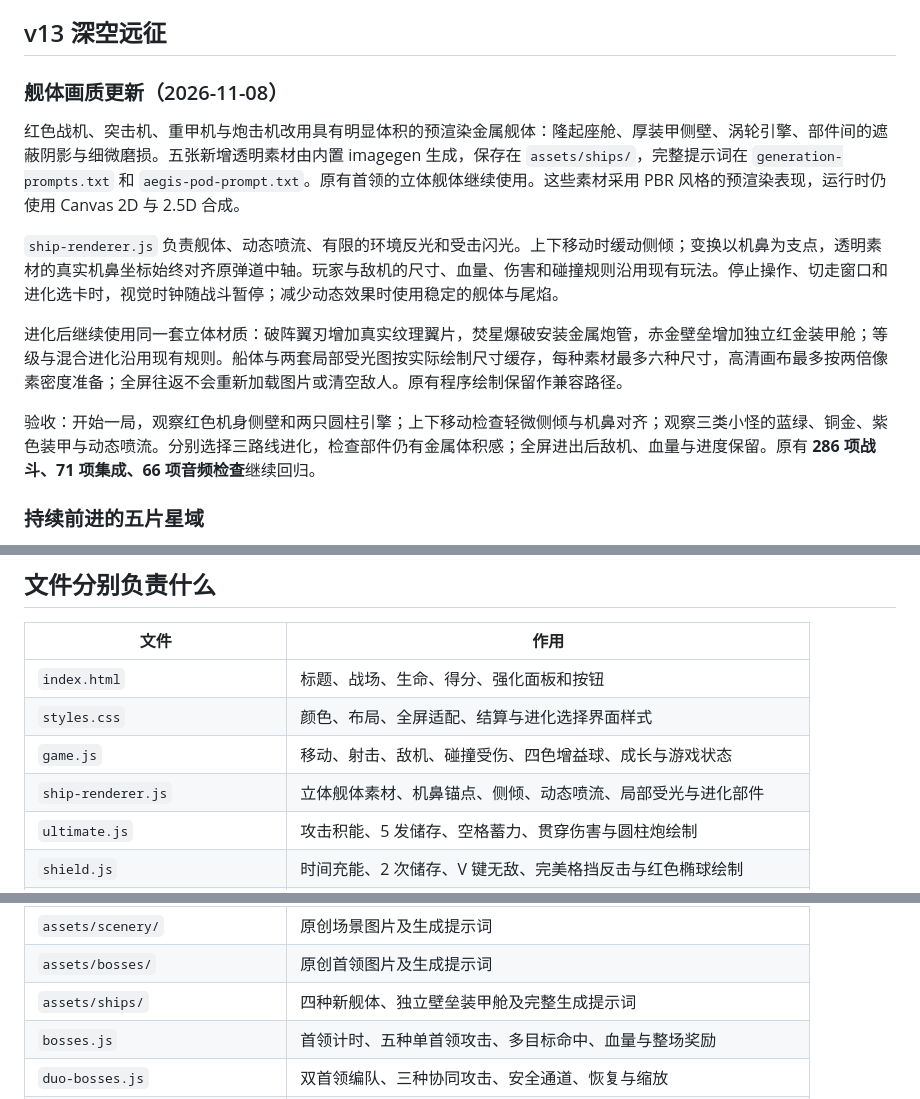
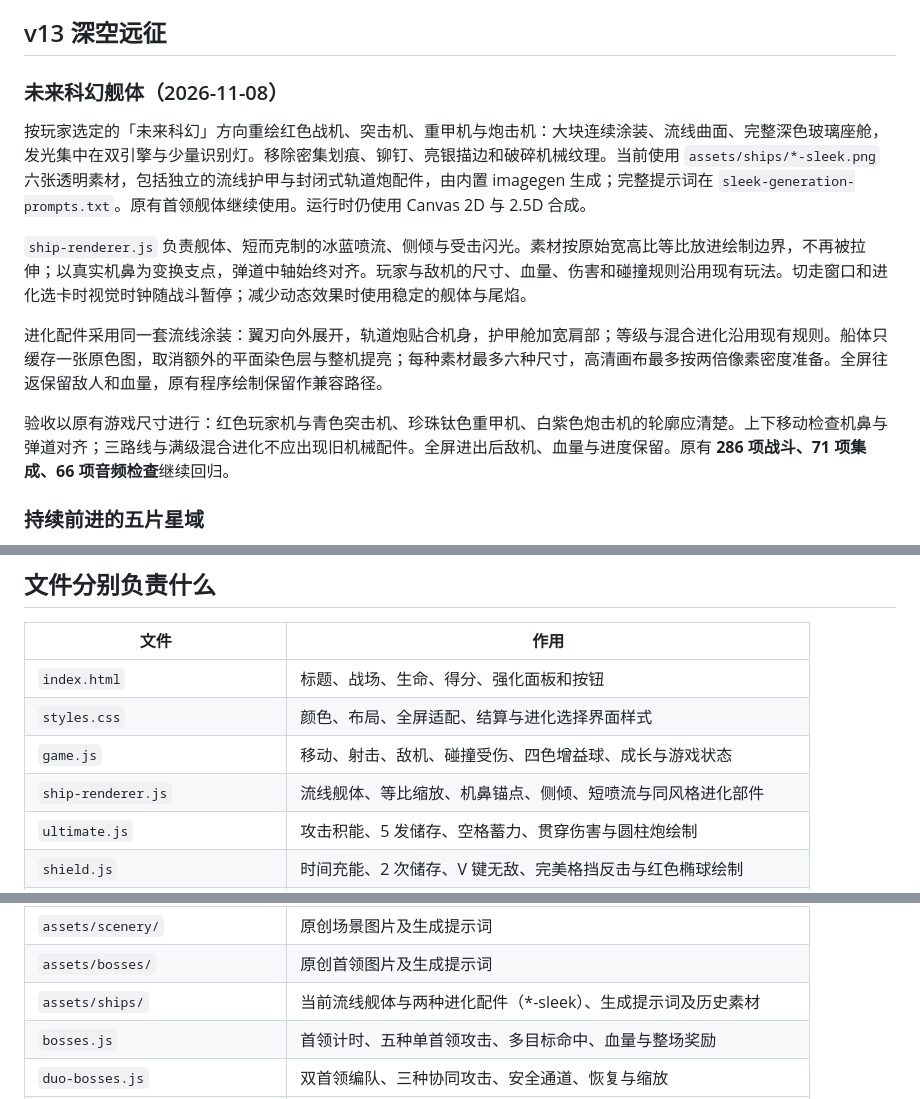
Before and after one commit to Aura417786/StarCraft, a Markdown page: README.md, 3 parts joined by grey strips. GitHub-like rendering.

```diff
--- a/README.md
+++ b/README.md
@@ -43,15 +43,15 @@
 
 ## v13 深空远征
 
-### 舰体画质更新（2026-11-08）
+### 未来科幻舰体（2026-11-08）
 
-红色战机、突击机、重甲机与炮击机改用具有明显体积的预渲染金属舰体：隆起座舱、厚装甲侧壁、涡轮引擎、部件间的遮蔽阴影与细微磨损。五张新增透明素材由内置 imagegen 生成，保存在 `assets/ships/`，完整提示词在 `generation-prompts.txt` 和 `aegis-pod-prompt.txt`。原有首领的立体舰体继续使用。这些素材采用 PBR 风格的预渲染表现，运行时仍使用 Canvas 2D 与 2.5D 合成。
+按玩家选定的「未来科幻」方向重绘红色战机、突击机、重甲机与炮击机：大块连续涂装、流线曲面、完整深色玻璃座舱，发光集中在双引擎与少量识别灯。移除密集划痕、铆钉、亮银描边和破碎机械纹理。当前使用 `assets/ships/*-sleek.png` 六张透明素材，包括独立的流线护甲与封闭式轨道炮配件，由内置 imagegen 生成；完整提示词在 `sleek-generation-prompts.txt`。原有首领舰体继续使用。运行时仍使用 Canvas 2D 与 2.5D 合成。
 
-`ship-renderer.js` 负责舰体、动态喷流、有限的环境反光和受击闪光。上下移动时缓动侧倾；变换以机鼻为支点，透明素材的真实机鼻坐标始终对齐原弹道中轴。玩家与敌机的尺寸、血量、伤害和碰撞规则沿用现有玩法。停止操作、切走窗口和进化选卡时，视觉时钟随战斗暂停；减少动态效果时使用稳定的舰体与尾焰。
+`ship-renderer.js` 负责舰体、短而克制的冰蓝喷流、侧倾与受击闪光。素材按原始宽高比等比放进绘制边界，不再被拉伸；以真实机鼻为变换支点，弹道中轴始终对齐。玩家与敌机的尺寸、血量、伤害和碰撞规则沿用现有玩法。切走窗口和进化选卡时视觉时钟随战斗暂停；减少动态效果时使用稳定的舰体与尾焰。
 
-进化后继续使用同一套立体材质：破阵翼刃增加真实纹理翼片，焚星爆破安装金属炮管，赤金壁垒增加独立红金装甲舱；等级与混合进化沿用现有规则。船体与两套局部受光图按实际绘制尺寸缓存，每种素材最多六种尺寸，高清画布最多按两倍像素密度准备；全屏往返不会重新加载图片或清空敌人。原有程序绘制保留作兼容路径。
+进化配件采用同一套流线涂装：翼刃向外展开，轨道炮贴合机身，护甲舱加宽肩部；等级与混合进化沿用现有规则。船体只缓存一张原色图，取消额外的平面染色层与整机提亮；每种素材最多六种尺寸，高清画布最多按两倍像素密度准备。全屏往返保留敌人和血量，原有程序绘制保留作兼容路径。
 
-验收：开始一局，观察红色机身侧壁和两只圆柱引擎；上下移动检查轻微侧倾与机鼻对齐；观察三类小怪的蓝绿、铜金、紫色装甲与动态喷流。分别选择三路线进化，检查部件仍有金属体积感；全屏进出后敌机、血量与进度保留。原有 **286 项战斗、71 项集成、66 项音频检查**继续回归。
+验收以原有游戏尺寸进行：红色玩家机与青色突击机、珍珠钛色重甲机、白紫色炮击机的轮廓应清楚。上下移动检查机鼻与弹道对齐；三路线与满级混合进化不应出现旧机械配件。全屏进出后敌机、血量与进度保留。原有 **286 项战斗、71 项集成、66 项音频检查**继续回归。
 
 ### 持续前进的五片星域
 
@@ -411,7 +411,7 @@ node work/audio-check.cjs
 | `index.html` | 标题、战场、生命、得分、强化面板和按钮 |
 | `styles.css` | 颜色、布局、全屏适配、结算与进化选择界面样式 |
 | `game.js` | 移动、射击、敌机、碰撞受伤、四色增益球、成长与游戏状态 |
-| `ship-renderer.js` | 立体舰体素材、机鼻锚点、侧倾、动态喷流、局部受光与进化部件 |
+| `ship-renderer.js` | 流线舰体、等比缩放、机鼻锚点、侧倾、短喷流与同风格进化部件 |
 | `ultimate.js` | 攻击积能、5 发储存、空格蓄力、贯穿伤害与圆柱炮绘制 |
 | `shield.js` | 时间充能、2 次储存、V 键无敌、完美格挡反击与红色椭球绘制 |
 | `enemies.js` | 普通敌机类型、解锁节奏、波浪移动、预警炮击与敌弹 |
@@ -422,7 +422,7 @@ node work/audio-check.cjs
 | `boss-components.js` | 炮舱命中、耐久、缴械与脱落破损效果 |
 | `assets/scenery/` | 原创场景图片及生成提示词 |
 | `assets/bosses/` | 原创首领图片及生成提示词 |
-| `assets/ships/` | 四种新舰体、独立壁垒装甲舱及完整生成提示词 |
+| `assets/ships/` | 当前流线舰体与两种进化配件（*-sleek）、生成提示词及历史素材 |
 | `bosses.js` | 首领计时、五种单首领攻击、多目标命中、血量与整场奖励 |
 | `duo-bosses.js` | 双首领编队、三种协同攻击、安全通道、恢复与缩放 |
 | `momentum.js` | 连击、补给奖励、暴走时间与尾焰、最高连击 |
```
Also changed, not shown: assets/ships/rail-sleek.png (added), 9 other files.
